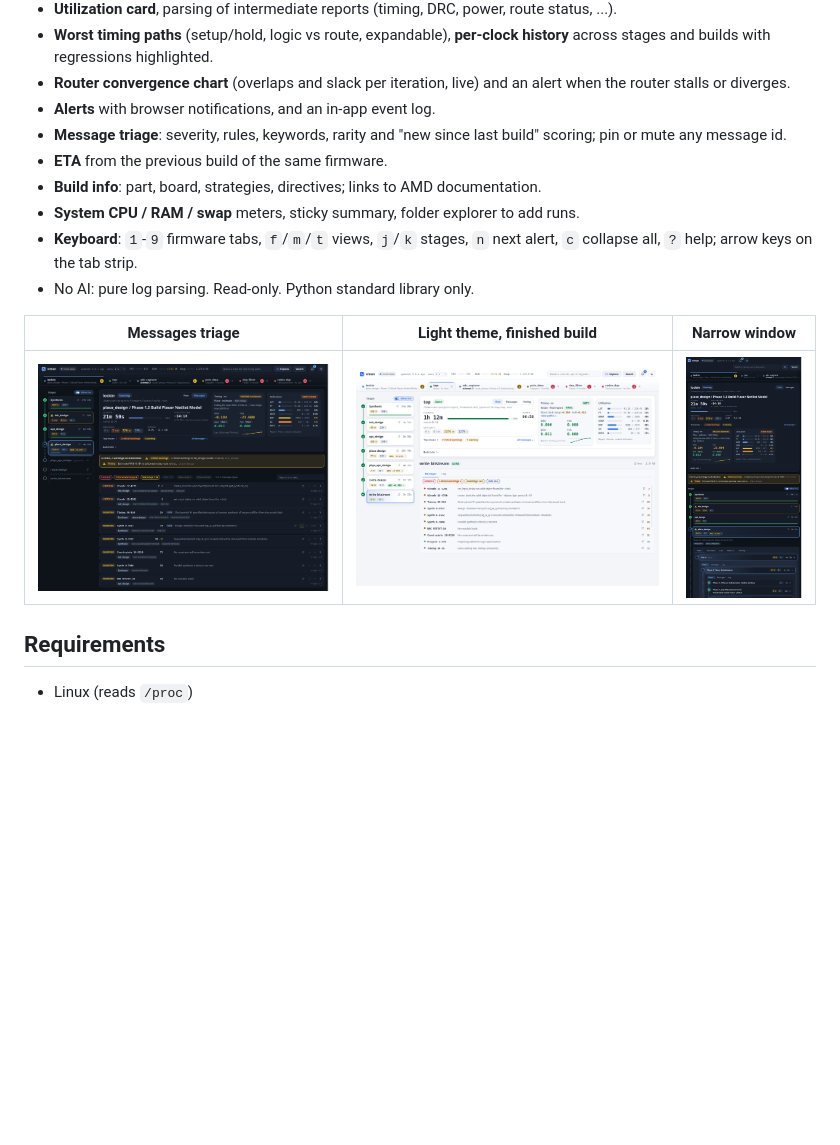
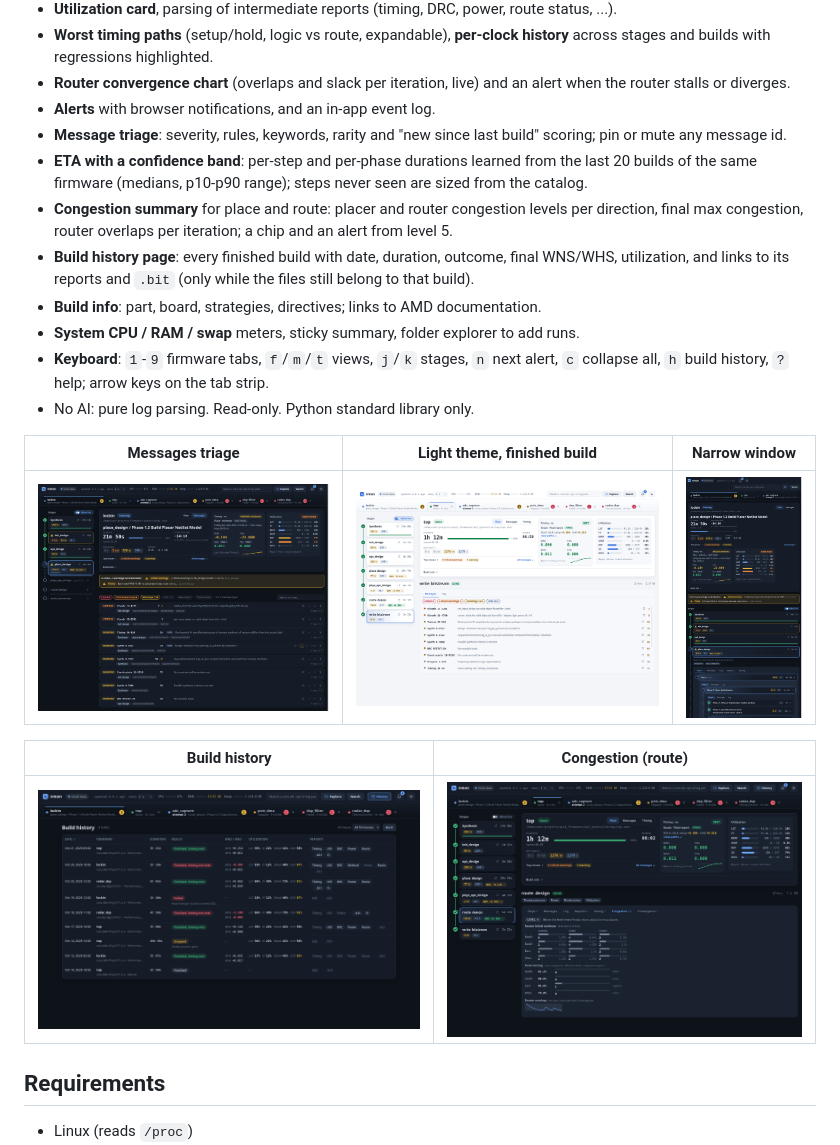
Before and after one commit to rodolfocarobene/vivado_monitor, a Markdown page: README.md, the part around the change. Drawn GitHub-style; pictures changed too: docs/img/congestion.png (added), docs/img/history.png (added); blank space fills up the shorter version.

Commit message:
Document congestion, ETA band and build history in the README
Adds feature bullets, the `h` shortcut, and screenshots of the build
history page and the route congestion tab; refreshes the overview.

Co-Authored-By: Claude Opus 5.5 <noreply@anthropic.com>

```diff
--- a/README.md
+++ b/README.md
@@ -16,15 +16,21 @@ Live web monitor for Xilinx Vivado builds: see which step and phase is running,
 - **Router convergence chart** (overlaps and slack per iteration, live) and an alert when the router stalls or diverges.
 - **Alerts** with browser notifications, and an in-app event log.
 - **Message triage**: severity, rules, keywords, rarity and "new since last build" scoring; pin or mute any message id.
-- **ETA** from the previous build of the same firmware.
+- **ETA with a confidence band**: per-step and per-phase durations learned from the last 20 builds of the same firmware (medians, p10-p90 range); steps never seen are sized from the catalog.
+- **Congestion summary** for place and route: placer and router congestion levels per direction, final max congestion, router overlaps per iteration; a chip and an alert from level 5.
+- **Build history page**: every finished build with date, duration, outcome, final WNS/WHS, utilization, and links to its reports and `.bit` (only while the files still belong to that build).
 - **Build info**: part, board, strategies, directives; links to AMD documentation.
 - **System CPU / RAM / swap** meters, sticky summary, folder explorer to add runs.
-- **Keyboard**: `1`-`9` firmware tabs, `f`/`m`/`t` views, `j`/`k` stages, `n` next alert, `c` collapse all, `?` help; arrow keys on the tab strip.
+- **Keyboard**: `1`-`9` firmware tabs, `f`/`m`/`t` views, `j`/`k` stages, `n` next alert, `c` collapse all, `h` build history, `?` help; arrow keys on the tab strip.
 - No AI: pure log parsing. Read-only. Python standard library only.
 
 | Messages triage | Light theme, finished build | Narrow window |
 |---|---|---|
 | ![Messages](docs/img/messages.png) | ![Light theme](docs/img/light-theme.png) | <img src="docs/img/narrow.png" alt="Narrow window: stages as one tree" width="240"> |
+
+| Build history | Congestion (route) |
+|---|---|
+| ![Build history](docs/img/history.png) | ![Congestion](docs/img/congestion.png) |
 
 ## Requirements
 
```
Also changed, not shown: docs/img/overview.png.
